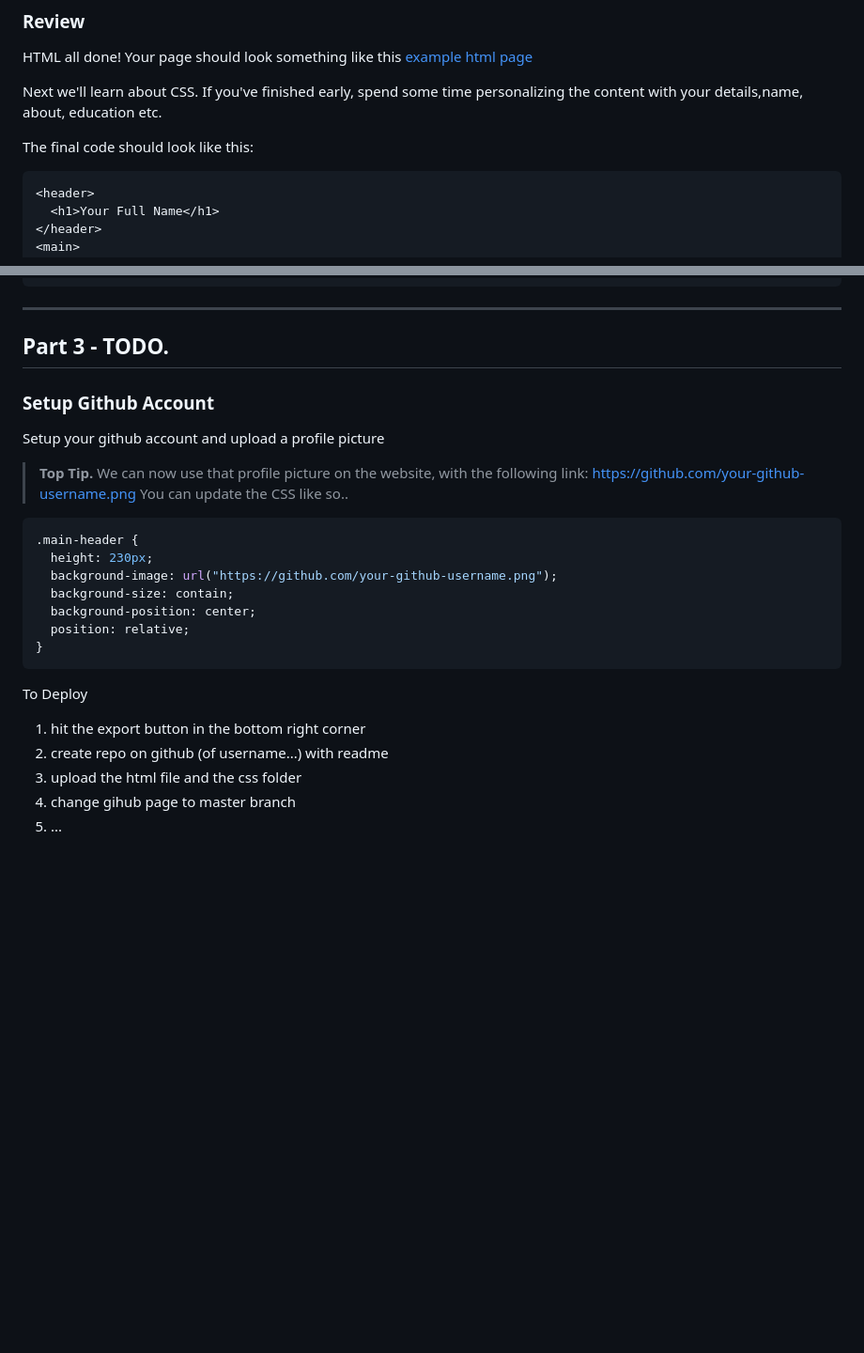
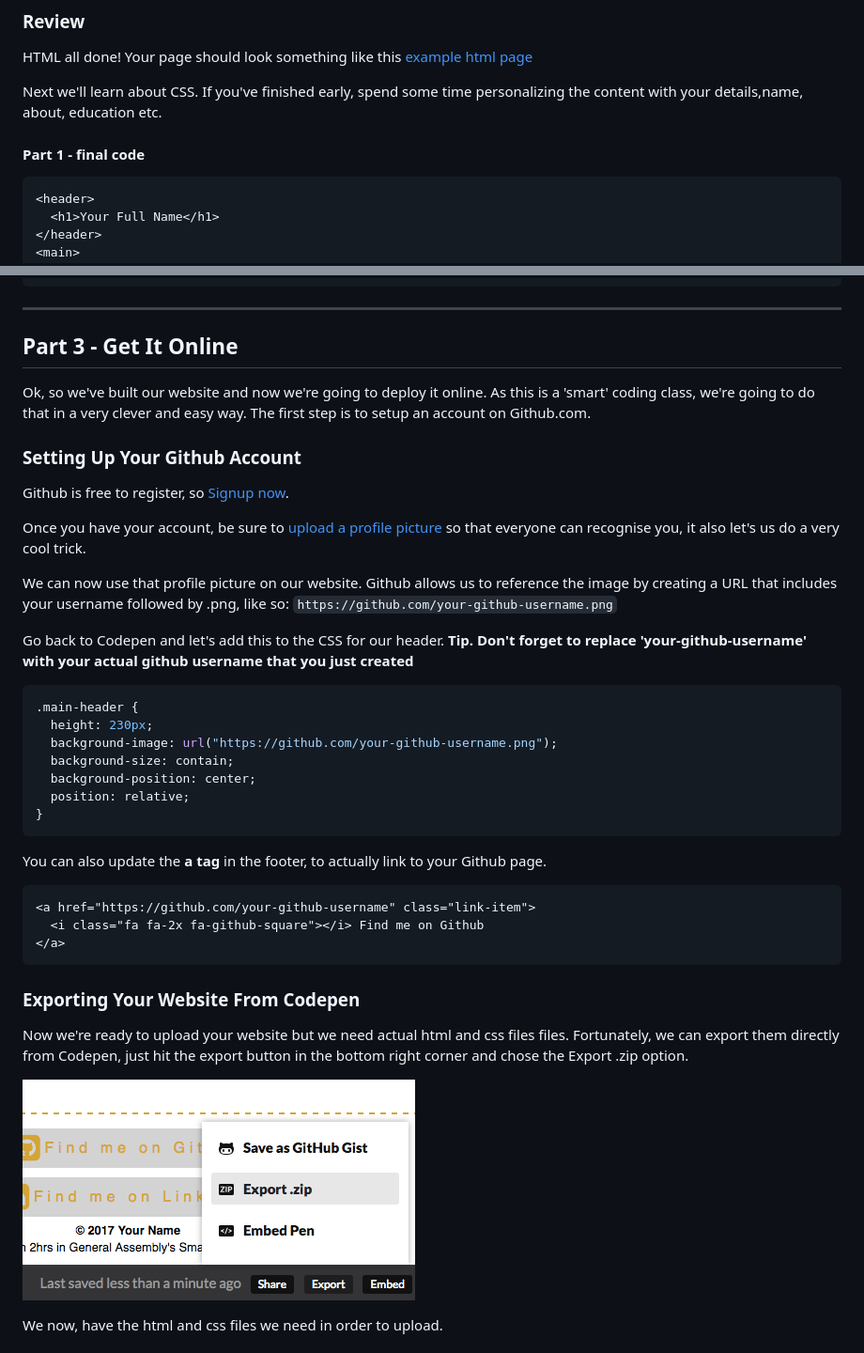
Before and after one commit to wdi-sg/smart-coding-101, a Markdown page: README.md, 2 parts joined by grey strips. Shown at 94% size. Drawn GitHub-style; pictures changed too: export-codepen.png (added); blank space fills up the shorter version.

````diff
--- a/README.md
+++ b/README.md
@@ -209,7 +209,7 @@ HTML all done! Your page should look something like this [example html page](./p
 
 Next we'll learn about CSS. If you've finished early, spend some time personalizing the content with your details,name, about, education etc.
 
-The final code should look like this:
+#### Part 1 - final code
 
 ```html
 <header>
@@ -670,13 +670,18 @@ footer {
 
 ---
 
-## Part 3 - TODO.
+## Part 3 - Get It Online
 
-### Setup Github Account
-Setup your github account and upload a profile picture
+Ok, so we've built our website and now we're going to deploy it online. As this is a 'smart' coding class, we're going to do that in a very clever and easy way. The first step is to setup an account on Github.com.
 
-> **Top Tip.** We can now use that profile picture on the website, with the following link:
-https://github.com/your-github-username.png You can update the CSS like so..
+### Setting Up Your Github Account
+Github is free to register, so [Signup now](https://github.com/).
+
+Once you have your account, be sure to [upload a profile picture](https://github.com/settings/profile) so that everyone can recognise you, it also let's us do a very cool trick.
+
+We can now use that profile picture on our website. Github allows us to reference the image by creating a URL that includes your username followed by .png, like so: `https://github.com/your-github-username.png`
+
+Go back to Codepen and let's add this to the CSS for our header. __Tip. Don't forget to replace 'your-github-username' with your actual github username that you just created__
 
 ```css
 .main-header {
@@ -688,9 +693,18 @@ https://github.com/your-github-username.png You can update the CSS like so..
 }
 ```
 
-To Deploy
-1. hit the export button in the bottom right corner
-2. create repo on github (of username...) with readme
-3. upload the html file and the css folder
-4. change gihub page to master branch
-5. ...
+You can also update the __a tag__ in the footer, to actually link to your Github page.
+
+```html
+<a href="https://github.com/your-github-username" class="link-item">
+  <i class="fa fa-2x fa-github-square"></i> Find me on Github
+</a>
+```
+
+### Exporting Your Website From Codepen
+Now we're ready to upload your website but we need actual html and css files files. Fortunately, we can export them directly from Codepen, just hit the export button in the bottom right corner and chose the Export .zip option.
+
+![Export From Codepen](./export-codepen.png)
+
+We now, have the html and css files we need in order to upload.
+
````
Also changed, not shown: other parts of README.md (+25 -3 lines), new-repo-part2.png (added), new-repo.png (added), part2b-complete.png, upload-part2.png (added), upload.png (added).
